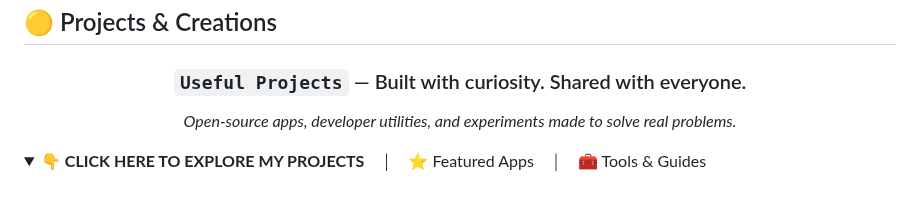
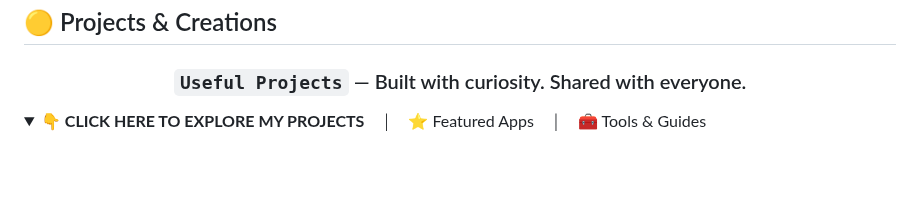
Before and after one commit to mkr-infinity/mkr-infinity, a Markdown page: README.md, the part around the change. Rendered like a GitHub page; folded sections open; blank space fills up the shorter version.

Commit message:
Remove description of open-source apps
Removed the description of open-source apps from the README.

```diff
--- a/README.md
+++ b/README.md
@@ -102,8 +102,6 @@ mkrInfinity = {
 <div align="center">
 
 ### `Useful Projects` — Built with curiosity. Shared with everyone.
-
-*Open-source apps, developer utilities, and experiments made to solve real problems.*
 
 
 </div>
```
